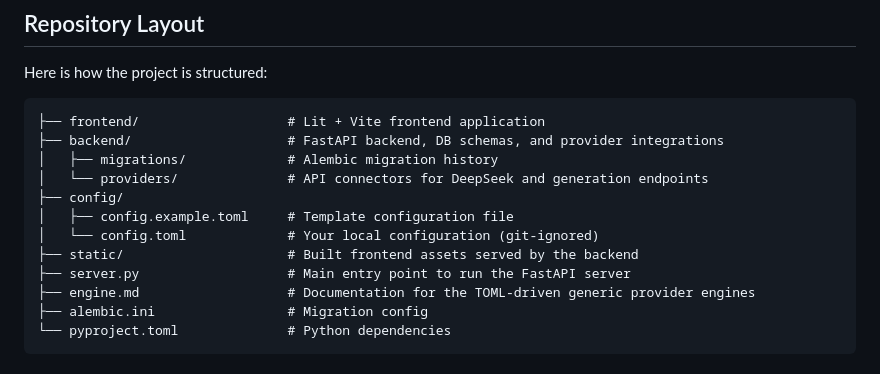
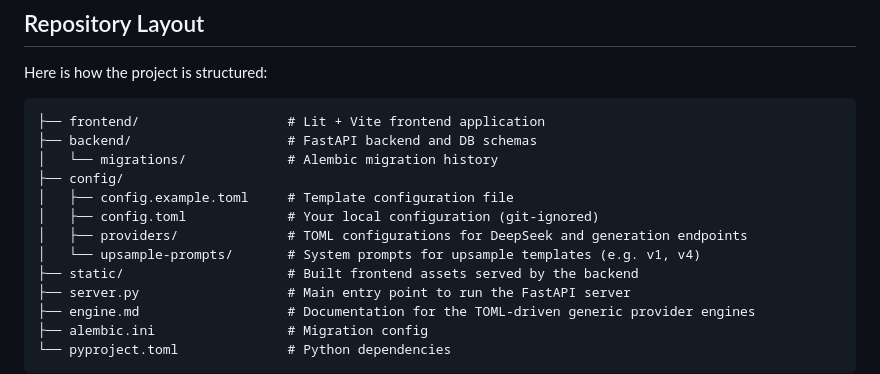
Before and after one commit to jrd-rocks/ideoui, a Markdown page: README.md, the part around the change. Rendered like a GitHub page.

Commit message:
docs: update README directory structure to reflect provider and prompt configuration changes

````diff
--- a/README.md
+++ b/README.md
@@ -38,12 +38,13 @@ Here is how the project is structured:
 
 ```
 ├── frontend/                   # Lit + Vite frontend application
-├── backend/                    # FastAPI backend, DB schemas, and provider integrations
-│   ├── migrations/             # Alembic migration history
-│   └── providers/              # API connectors for DeepSeek and generation endpoints
+├── backend/                    # FastAPI backend and DB schemas
+│   └── migrations/             # Alembic migration history
 ├── config/
 │   ├── config.example.toml     # Template configuration file
-│   └── config.toml             # Your local configuration (git-ignored)
+│   ├── config.toml             # Your local configuration (git-ignored)
+│   ├── providers/              # TOML configurations for DeepSeek and generation endpoints
+│   └── upsample-prompts/       # System prompts for upsample templates (e.g. v1, v4)
 ├── static/                     # Built frontend assets served by the backend
 ├── server.py                   # Main entry point to run the FastAPI server
 ├── engine.md                   # Documentation for the TOML-driven generic provider engines
````
